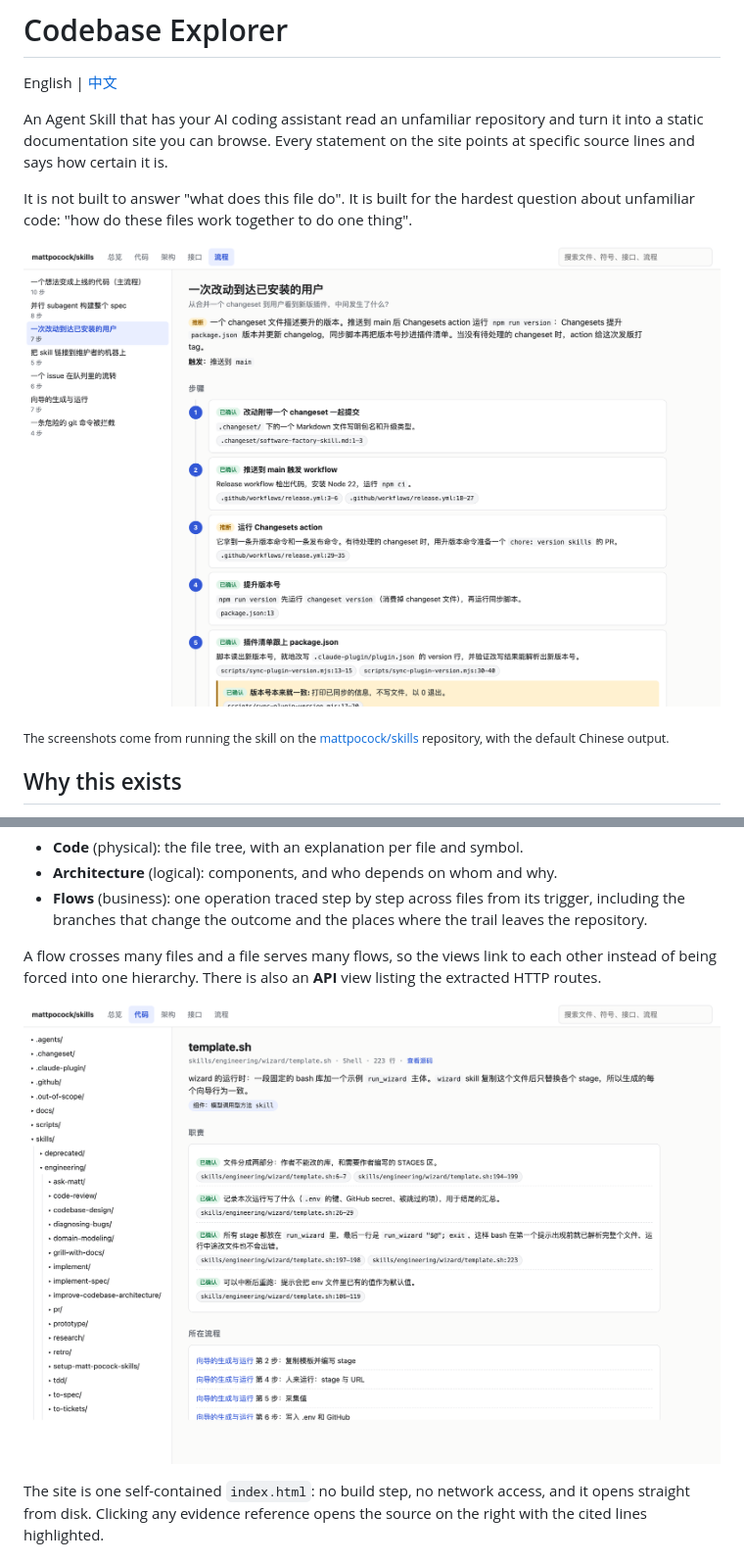
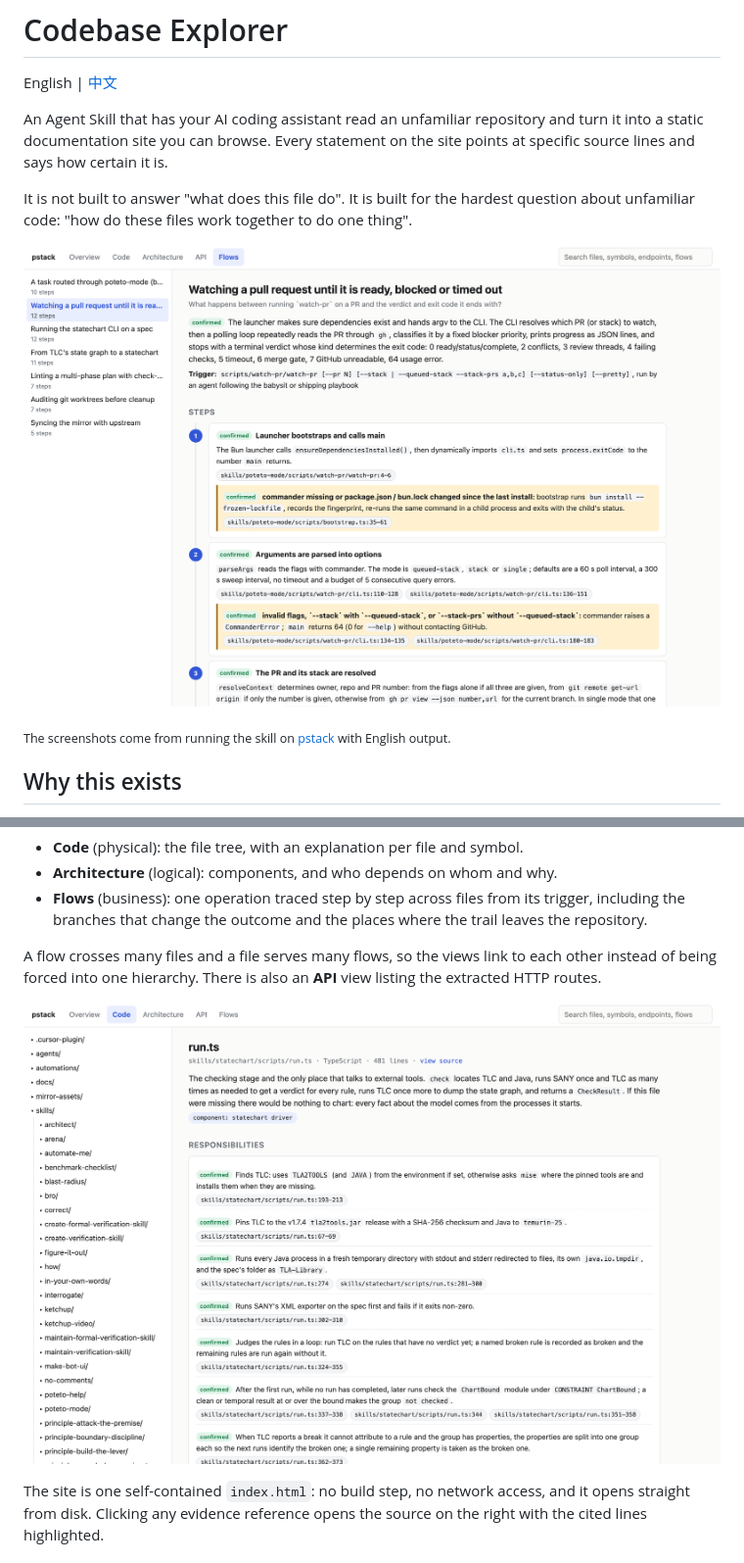
Before and after one commit to RessCris2/codebase-explorer, a Markdown page: README.md, 2 parts joined by grey strips. Shown at 98% size. Rendered like a GitHub page; pictures changed too: docs/images/code.png, docs/images/flow.png.

```diff
--- a/README.md
+++ b/README.md
@@ -8,7 +8,7 @@ It is not built to answer "what does this file do". It is built for the hardest
 
 ![Flow view: one operation broken into steps, each with source references and a certainty badge](docs/images/flow.png)
 
-<sub>The screenshots come from running the skill on the [mattpocock/skills](https://github.com/mattpocock/skills) repository, with the default Chinese output.</sub>
+<sub>The screenshots come from running the skill on [pstack](https://github.com/backnotprop/pstack) with English output.</sub>
 
 ## Why this exists
 
```
Also changed, not shown: README.zh-CN.md (+1 -1 lines).
